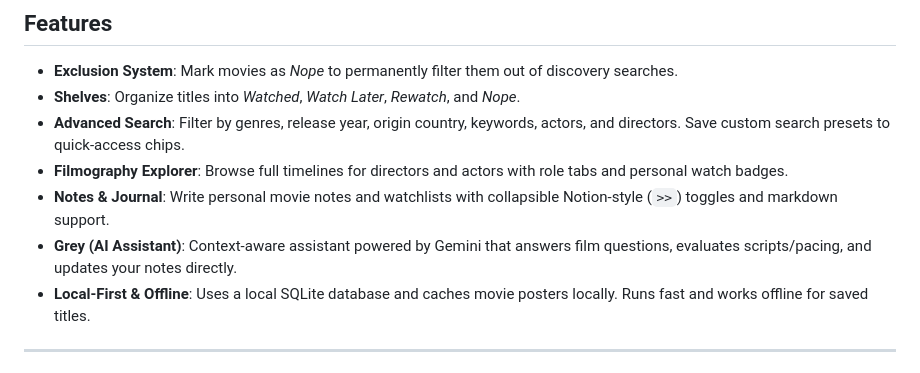
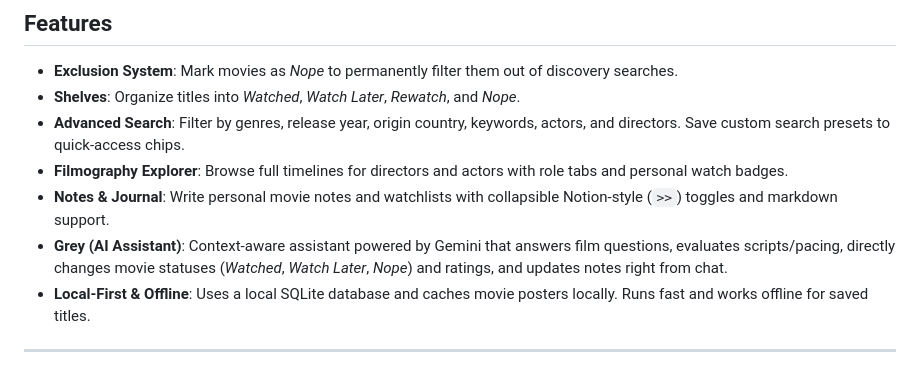
Before and after one commit to Narasimhe/Nope_The-Movie-Excluder, a Markdown page: README.md, the part around the change. Drawn GitHub-style.

```diff
--- a/README.md
+++ b/README.md
@@ -15,7 +15,7 @@ A lightweight, local-first movie library and discovery app. Mark movies you don'
 - **Advanced Search**: Filter by genres, release year, origin country, keywords, actors, and directors. Save custom search presets to quick-access chips.
 - **Filmography Explorer**: Browse full timelines for directors and actors with role tabs and personal watch badges.
 - **Notes & Journal**: Write personal movie notes and watchlists with collapsible Notion-style (`>>`) toggles and markdown support.
-- **Grey (AI Assistant)**: Context-aware assistant powered by Gemini that answers film questions, evaluates scripts/pacing, and updates your notes directly.
+- **Grey (AI Assistant)**: Context-aware assistant powered by Gemini that answers film questions, evaluates scripts/pacing, directly changes movie statuses (*Watched*, *Watch Later*, *Nope*) and ratings, and updates notes right from chat.
 - **Local-First & Offline**: Uses a local SQLite database and caches movie posters locally. Runs fast and works offline for saved titles.
 
 ---
```
